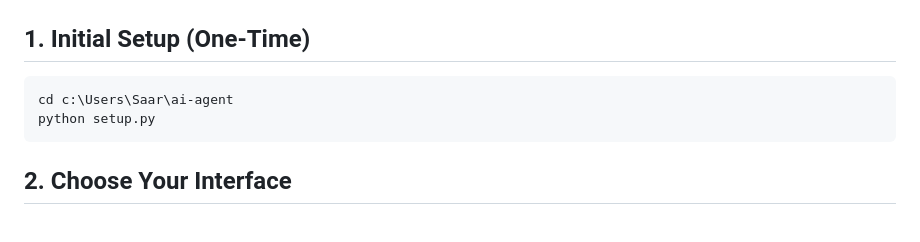
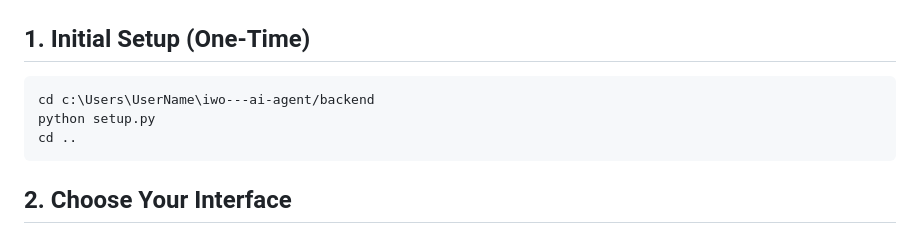
Before and after one commit to the-thor-project/iwo---ai-agent, a Markdown page: QUICKSTART.md, the part around the change. GitHub-like rendering.

````diff
--- a/QUICKSTART.md
+++ b/QUICKSTART.md
@@ -3,8 +3,9 @@
 ## 1. Initial Setup (One-Time)
 
 ```bash
-cd c:\Users\Saar\ai-agent
+cd c:\Users\UserName\iwo---ai-agent/backend
 python setup.py
+cd ..
 ```
 
 ## 2. Choose Your Interface
````
